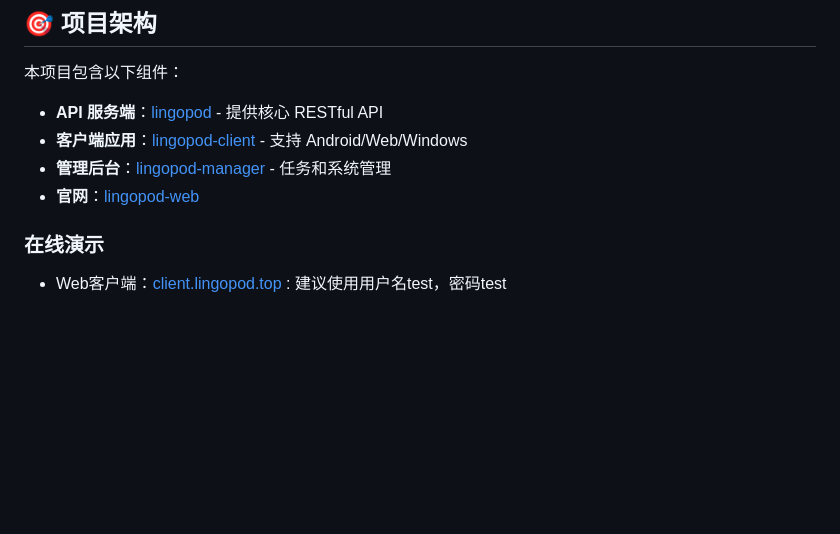
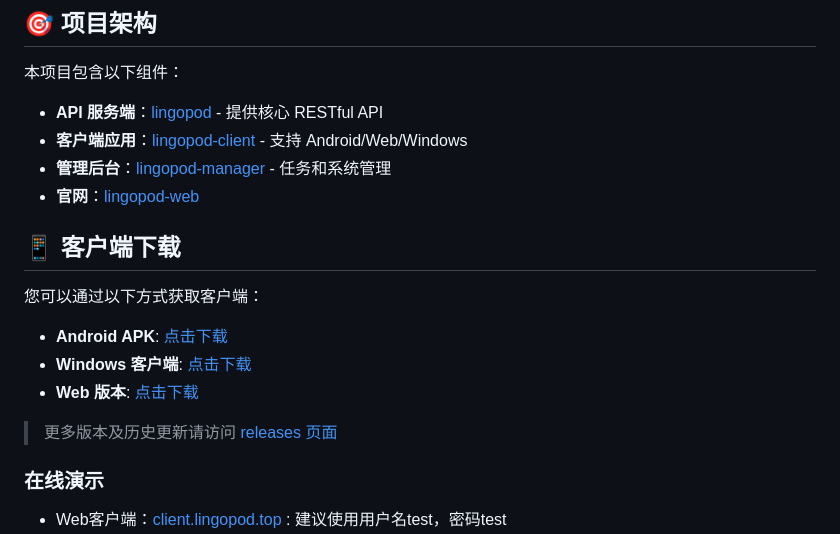
Before and after one commit to linshenkx/lingopod, a Markdown page: README.md, the part around the change. Drawn GitHub-style; blank space fills up the shorter version.

Commit message:
增加下载链接

```diff
--- a/README.md
+++ b/README.md
@@ -30,6 +30,16 @@ LingoPod 是一个开源项目，旨在将网页内容转换为双语播客。
 - **客户端应用**：[lingopod-client](https://github.com/linshenkx/lingopod-client) - 支持 Android/Web/Windows
 - **管理后台**：[lingopod-manager](https://github.com/linshenkx/lingopod-manager) - 任务和系统管理
 - **官网**：[lingopod-web](https://github.com/linshenkx/lingopod-web)
+
+## 📱 客户端下载
+
+您可以通过以下方式获取客户端：
+
+- **Android APK**: [点击下载](https://ghproxy.always200.com/https://github.com/linshenkx/lingopod-client/releases/latest/download/lingopod-android.apk)
+- **Windows 客户端**: [点击下载](https://github.com/linshenkx/lingopod-client/releases/latest/download/lingopod-windows.zip)
+- **Web 版本**: [点击下载](https://github.com/linshenkx/lingopod-client/releases/latest/download/lingopod-web.zip)
+
+> 更多版本及历史更新请访问 [releases 页面](https://github.com/linshenkx/lingopod-client/releases)
 
 ### 在线演示
 
```
